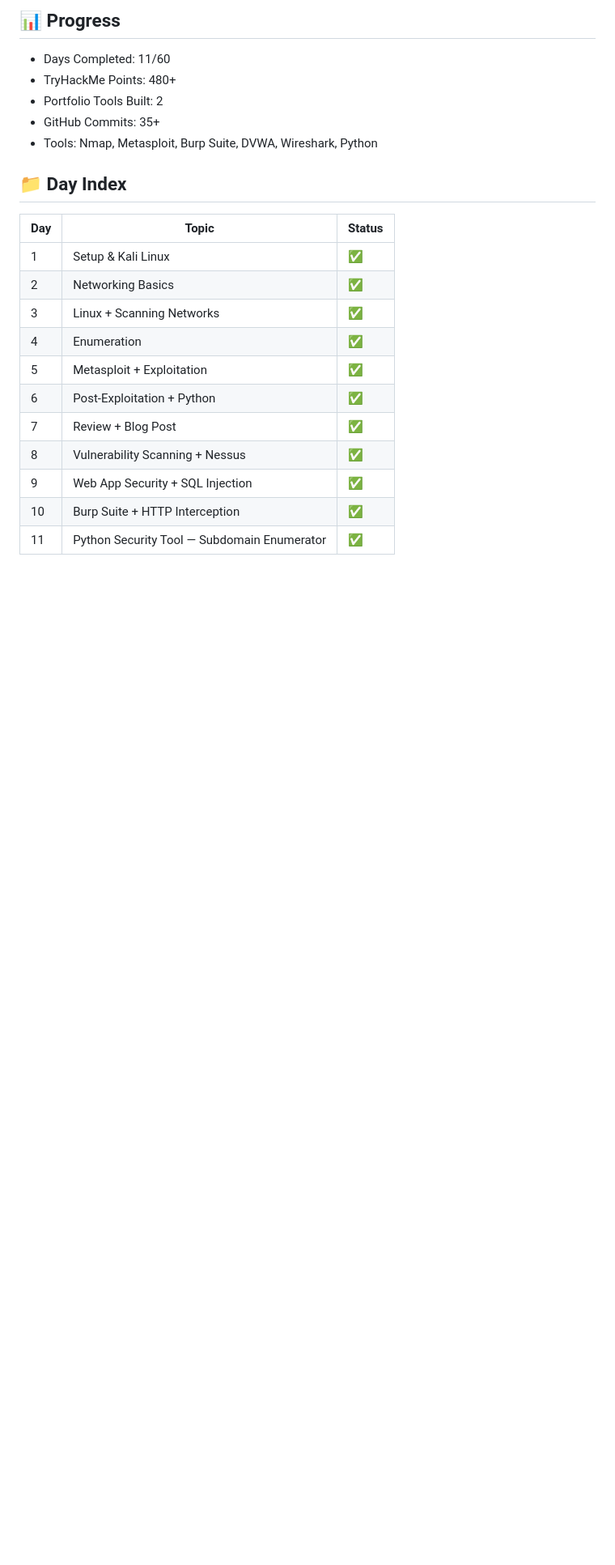
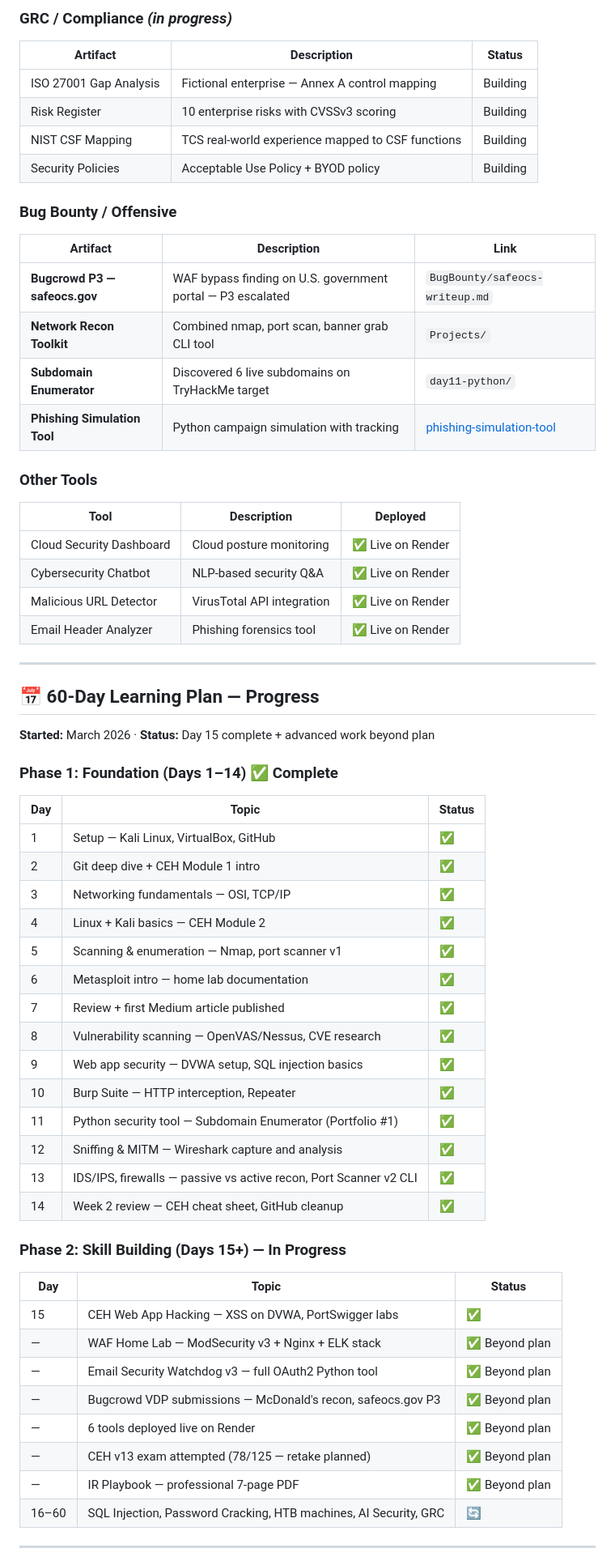
Before and after one commit to NivedhithaKS-SEC/cybersec-journey, a Markdown page: README.md, the part around one of its changes. Shown at 81% size. Rendered like a GitHub page; blank space fills up the shorter version.

```diff
--- a/README.md
+++ b/README.md
@@ -55,22 +35,68 @@ My cybersecurity learning journey — notes, scripts, writeups
 
-## 📊 Progress
-- Days Completed: 11/60
-- TryHackMe Points: 480+
-- Portfolio Tools Built: 2
-- GitHub Commits: 35+
-- Tools: Nmap, Metasploit, Burp Suite, DVWA, Wireshark, Python
+### GRC / Compliance *(in progress)*
 
-## 📁 Day Index
+| Artifact | Description | Status |
+|---|---|---|
+| ISO 27001 Gap Analysis | Fictional enterprise — Annex A control mapping | Building |
+| Risk Register | 10 enterprise risks with CVSSv3 scoring | Building |
+| NIST CSF Mapping | TCS real-world experience mapped to CSF functions | Building |
+| Security Policies | Acceptable Use Policy + BYOD policy | Building |
+
+### Bug Bounty / Offensive
+
+| Artifact | Description | Link |
+|---|---|---|
+| **Bugcrowd P3 — safeocs.gov** | WAF bypass finding on U.S. government portal — P3 escalated | `BugBounty/safeocs-writeup.md` |
+| **Network Recon Toolkit** | Combined nmap, port scan, banner grab CLI tool | `Projects/` |
+| **Subdomain Enumerator** | Discovered 6 live subdomains on TryHackMe target | `day11-python/` |
+| **Phishing Simulation Tool** | Python campaign simulation with tracking | [phishing-simulation-tool](https://github.com/NivedhithaKS-SEC/phishing-simulation-tool) |
+
+### Other Tools
+
+| Tool | Description | Deployed |
+|---|---|---|
+| Cloud Security Dashboard | Cloud posture monitoring | ✅ Live on Render |
+| Cybersecurity Chatbot | NLP-based security Q&A | ✅ Live on Render |
+| Malicious URL Detector | VirusTotal API integration | ✅ Live on Render |
+| Email Header Analyzer | Phishing forensics tool | ✅ Live on Render |
+
+---
+
+## 📅 60-Day Learning Plan — Progress
+
+**Started:** March 2026 · **Status:** Day 15 complete + advanced work beyond plan
+
+### Phase 1: Foundation (Days 1–14) ✅ Complete
+
 | Day | Topic | Status |
-|-----|-------|--------|
-| 1 | Setup & Kali Linux | ✅ |
-| 2 | Networking Basics | ✅ |
-| 3 | Linux + Scanning Networks | ✅ |
-| 4 | Enumeration | ✅ |
-| 5 | Metasploit + Exploitation | ✅ |
-| 6 | Post-Exploitation + Python | ✅ |
-| 7 | Review + Blog Post | ✅ |
-| 8  | Vulnerability Scanning + Nessus | ✅ |
-| 9  | Web App Security + SQL Injection | ✅ |
-| 10 | Burp Suite + HTTP Interception | ✅ |
-| 11 | Python Security Tool — Subdomain Enumerator | ✅ |
+|---|---|---|
+| 1 | Setup — Kali Linux, VirtualBox, GitHub | ✅ |
+| 2 | Git deep dive + CEH Module 1 intro | ✅ |
+| 3 | Networking fundamentals — OSI, TCP/IP | ✅ |
+| 4 | Linux + Kali basics — CEH Module 2 | ✅ |
+| 5 | Scanning & enumeration — Nmap, port scanner v1 | ✅ |
+| 6 | Metasploit intro — home lab documentation | ✅ |
+| 7 | Review + first Medium article published | ✅ |
+| 8 | Vulnerability scanning — OpenVAS/Nessus, CVE research | ✅ |
+| 9 | Web app security — DVWA setup, SQL injection basics | ✅ |
+| 10 | Burp Suite — HTTP interception, Repeater | ✅ |
+| 11 | Python security tool — Subdomain Enumerator (Portfolio #1) | ✅ |
+| 12 | Sniffing & MITM — Wireshark capture and analysis | ✅ |
+| 13 | IDS/IPS, firewalls — passive vs active recon, Port Scanner v2 CLI | ✅ |
+| 14 | Week 2 review — CEH cheat sheet, GitHub cleanup | ✅ |
+
+### Phase 2: Skill Building (Days 15+) — In Progress
+
+| Day | Topic | Status |
+|---|---|---|
+| 15 | CEH Web App Hacking — XSS on DVWA, PortSwigger labs | ✅ |
+| — | WAF Home Lab — ModSecurity v3 + Nginx + ELK stack | ✅ Beyond plan |
+| — | Email Security Watchdog v3 — full OAuth2 Python tool | ✅ Beyond plan |
+| — | Bugcrowd VDP submissions — McDonald's recon, safeocs.gov P3 | ✅ Beyond plan |
+| — | 6 tools deployed live on Render | ✅ Beyond plan |
+| — | CEH v13 exam attempted (78/125 — retake planned) | ✅ Beyond plan |
+| — | IR Playbook — professional 7-page PDF | ✅ Beyond plan |
+| 16–60 | SQL Injection, Password Cracking, HTB machines, AI Security, GRC | 🔄 |
+
+---
+
```
Also changed, not shown: other parts of README.md (+57 -44 lines).
